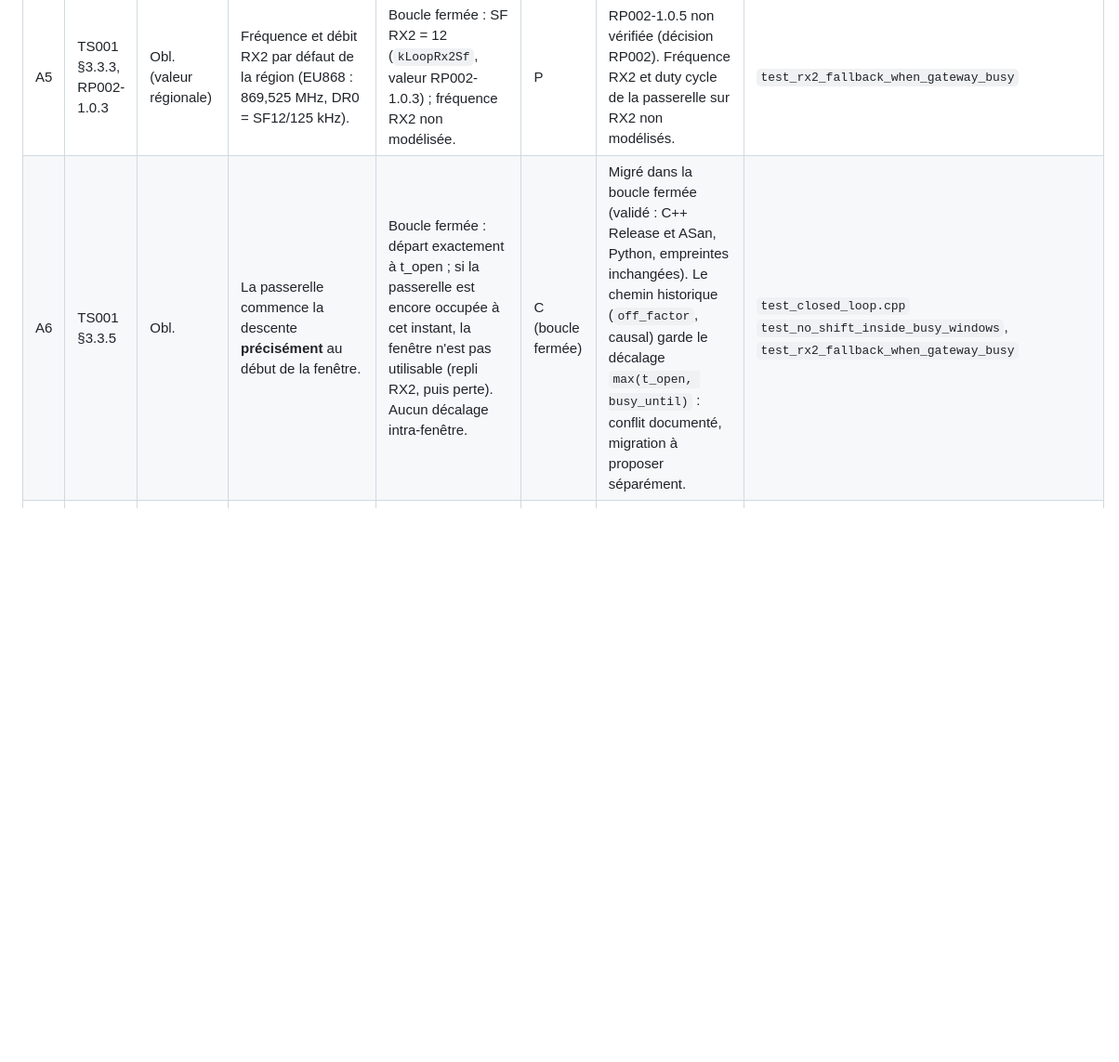
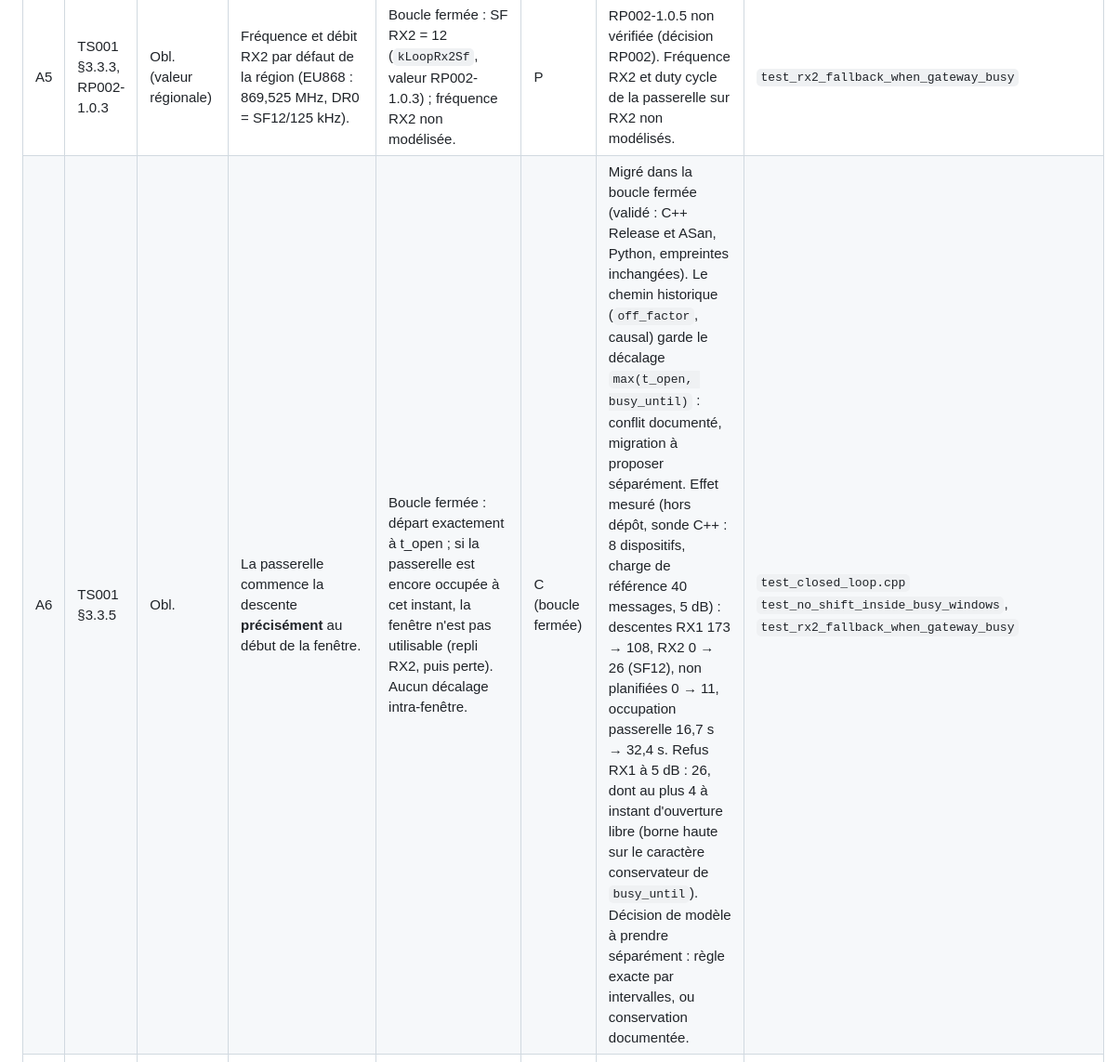
Before and after one commit to youngmoney2001/simulateur-de-reseau-lorawan, a Markdown page: docs/CONFORMANCE_MATRIX.md, the part around one of its changes. Shown at 93% size. GitHub-like rendering; blank space fills up the shorter version.

```diff
--- a/docs/CONFORMANCE_MATRIX.md
+++ b/docs/CONFORMANCE_MATRIX.md
@@ -30,7 +30,7 @@ Ce document est la base de travail avant toute modification du moteur. Il ne dé
 | A3 | TS001 §3.3.2 | Obl. | RX1 ouverte à RECEIVE_DELAY1 = 1 s après la fin de l'uplink, durée ≥ détection du préambule. | S2 : `kLoopRxDelayNs = 1 s`, `kLoopRx1WindowNs = 1 s`. | C (valeurs par défaut) | RXTimingSetupReq (§5.7, NV) non modélisé : délai réglable 1 à 15 s. | `test_closed_loop.cpp` (délai RX1 implicite) |
 | A4 | TS001 §3.3.3 | Obl. | RX2 à RECEIVE_DELAY2 = RECEIVE_DELAY1 + 1 s. | Boucle fermée : `kLoopRx2DelayNs = 2 s` (fin + 2 s), durée 1 s. Historique : +1 s après RX1 (inchangé). | C (boucle fermée) | Historique : valeur conforme, mais non vérifiée de bout en bout par un test dédié. | `test_closed_loop.cpp` `test_rx2_fallback_when_gateway_busy` |
 | A5 | TS001 §3.3.3, RP002-1.0.3 | Obl. (valeur régionale) | Fréquence et débit RX2 par défaut de la région (EU868 : 869,525 MHz, DR0 = SF12/125 kHz). | Boucle fermée : SF RX2 = 12 (`kLoopRx2Sf`, valeur RP002-1.0.3) ; fréquence RX2 non modélisée. | P | RP002-1.0.5 non vérifiée (décision RP002). Fréquence RX2 et duty cycle de la passerelle sur RX2 non modélisés. | `test_rx2_fallback_when_gateway_busy` |
-| A6 | TS001 §3.3.5 | Obl. | La passerelle commence la descente **précisément** au début de la fenêtre. | Boucle fermée : départ exactement à t_open ; si la passerelle est encore occupée à cet instant, la fenêtre n'est pas utilisable (repli RX2, puis perte). Aucun décalage intra-fenêtre. | C (boucle fermée) | Migré dans la boucle fermée (validé : C++ Release et ASan, Python, empreintes inchangées). Le chemin historique (`off_factor`, causal) garde le décalage `max(t_open, busy_until)` : conflit documenté, migration à proposer séparément. | `test_closed_loop.cpp` `test_no_shift_inside_busy_windows`, `test_rx2_fallback_when_gateway_busy` |
+| A6 | TS001 §3.3.5 | Obl. | La passerelle commence la descente **précisément** au début de la fenêtre. | Boucle fermée : départ exactement à t_open ; si la passerelle est encore occupée à cet instant, la fenêtre n'est pas utilisable (repli RX2, puis perte). Aucun décalage intra-fenêtre. | C (boucle fermée) | Migré dans la boucle fermée (validé : C++ Release et ASan, Python, empreintes inchangées). Le chemin historique (`off_factor`, causal) garde le décalage `max(t_open, busy_until)` : conflit documenté, migration à proposer séparément. Effet mesuré (hors dépôt, sonde C++ : 8 dispositifs, charge de référence 40 messages, 5 dB) : descentes RX1 173 → 108, RX2 0 → 26 (SF12), non planifiées 0 → 11, occupation passerelle 16,7 s → 32,4 s. Refus RX1 à 5 dB : 26, dont au plus 4 à instant d'ouverture libre (borne haute sur le caractère conservateur de `busy_until`). Décision de modèle à prendre séparément : règle exacte par intervalles, ou conservation documentée. | `test_closed_loop.cpp` `test_no_shift_inside_busy_windows`, `test_rx2_fallback_when_gateway_busy` |
 | A7 | TS001 §3.3.6 | Obl. (contrainte dispositif) | Un dispositif **n'émet pas** un nouvel uplink avant d'avoir reçu une descente en RX1/RX2 de l'uplink précédent, ou avant la fin de RX2. | Boucle fermée (décision C1, option b) : l'uplink suivant part au plus tôt à fin + 3 s (fin de RX2). Attendre la fin de RX2 satisfait la règle dans tous les cas. | C (boucle fermée) | Historique : non modifié (`device_missed` historique conservé pour les scénarios sans MAC). | `test_closed_loop.cpp` `test_next_uplink_waits_for_rx2_end` ; `python/tests/test_mac_loop.py` `test_next_uplink_waits_for_rx2_end_end_to_end` |
 | A8 | TS001 §4.1 | Obl. | MACPayload ≤ M (taille maximale par débit, RP002). Trame plus longue : rejetée silencieusement. | Présent dans `plan.py` / `uplink.py` ; couverture de test non vérifiée dans cette session. | NV | — | à vérifier |
 | A9 | TS001 §3.3.4, §5.7 | Obl. ? | RXTimingSetupReq / Ans : délai RX1 réglable. | Non modélisé (S2). | NV / E | Statut obligatoire à confirmer dans §5.7 (NV). | — |
```
Also changed, not shown: other parts of docs/CONFORMANCE_MATRIX.md (+1 -1 lines), CHANGELOG.md (+1 -1 lines).
